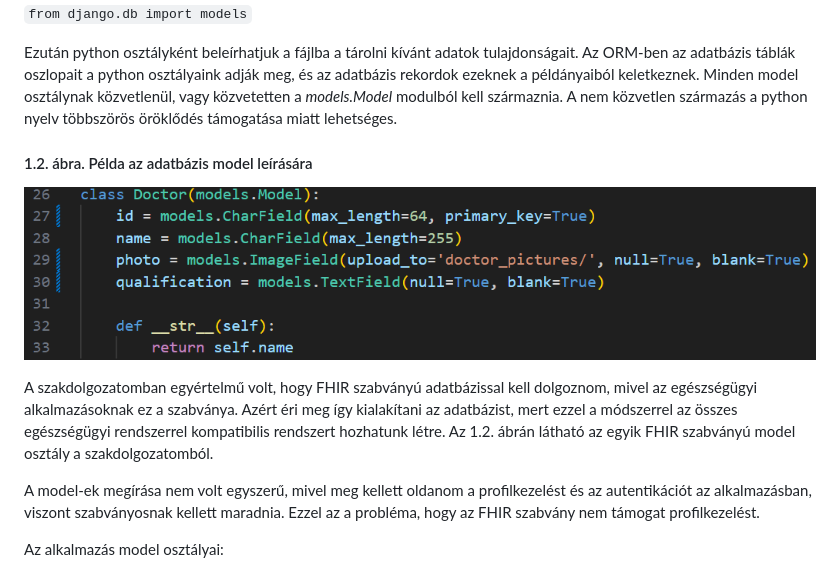
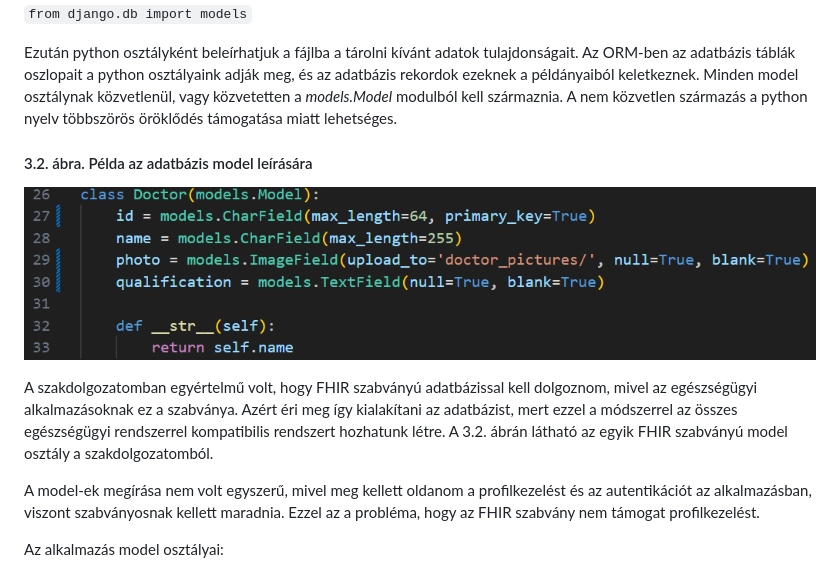
Before and after one commit to sanyopapa/Szakdolgozat, a Markdown page: README.md, the part around the change printed below. GitHub-like rendering.

```diff
--- a/README.md
+++ b/README.md
@@ -131,10 +131,10 @@ Django-ban minden alkalmazásnak van egy (vagy több) *models.py* nevű fájlja.
 
 Ezután python osztályként beleírhatjuk a fájlba a tárolni kívánt adatok tulajdonságait. Az ORM-ben az adatbázis táblák oszlopait a python osztályaink adják meg, és az adatbázis rekordok ezeknek a példányaiból keletkeznek. Minden model osztálynak közvetlenül, vagy közvetetten a *models.Model* modulból kell származnia. A nem közvetlen származás a python nyelv többszörös öröklődés támogatása miatt lehetséges.
 
-#### 1.2. ábra. Példa az adatbázis model leírására
-![Model felépítés példa](README_PICTURES/database_model_example.png "1.2. ábra. Példa az adatbázis model leírására")
+#### 3.2. ábra. Példa az adatbázis model leírására
+![Model felépítés példa](README_PICTURES/database_model_example.png "3.2. ábra. Példa az adatbázis model leírására")
 
-A szakdolgozatomban egyértelmű volt, hogy FHIR szabványú adatbázissal kell dolgoznom, mivel az egészségügyi alkalmazásoknak ez a szabványa. Azért éri meg így kialakítani az adatbázist, mert ezzel a módszerrel az összes egészségügyi rendszerrel kompatibilis rendszert hozhatunk létre. Az 1.2. ábrán látható az egyik FHIR szabványú model osztály a szakdolgozatomból.
+A szakdolgozatomban egyértelmű volt, hogy FHIR szabványú adatbázissal kell dolgoznom, mivel az egészségügyi alkalmazásoknak ez a szabványa. Azért éri meg így kialakítani az adatbázist, mert ezzel a módszerrel az összes egészségügyi rendszerrel kompatibilis rendszert hozhatunk létre. A 3.2. ábrán látható az egyik FHIR szabványú model osztály a szakdolgozatomból.
 
 A model-ek megírása nem volt egyszerű, mivel meg kellett oldanom a profilkezelést és az autentikációt az alkalmazásban, viszont szabványosnak kellett maradnia. Ezzel az a probléma, hogy az FHIR szabvány nem támogat profilkezelést.
 
```
Also changed, not shown: other parts of README.md (+49 -14 lines), README_PICTURES/idopont_szerkesztes.png (added), README_PICTURES/idopontok_mara.png (added), README_PICTURES/patients_page.png (added), README_PICTURES/profile_view_forms.png (added), 5 other files.
